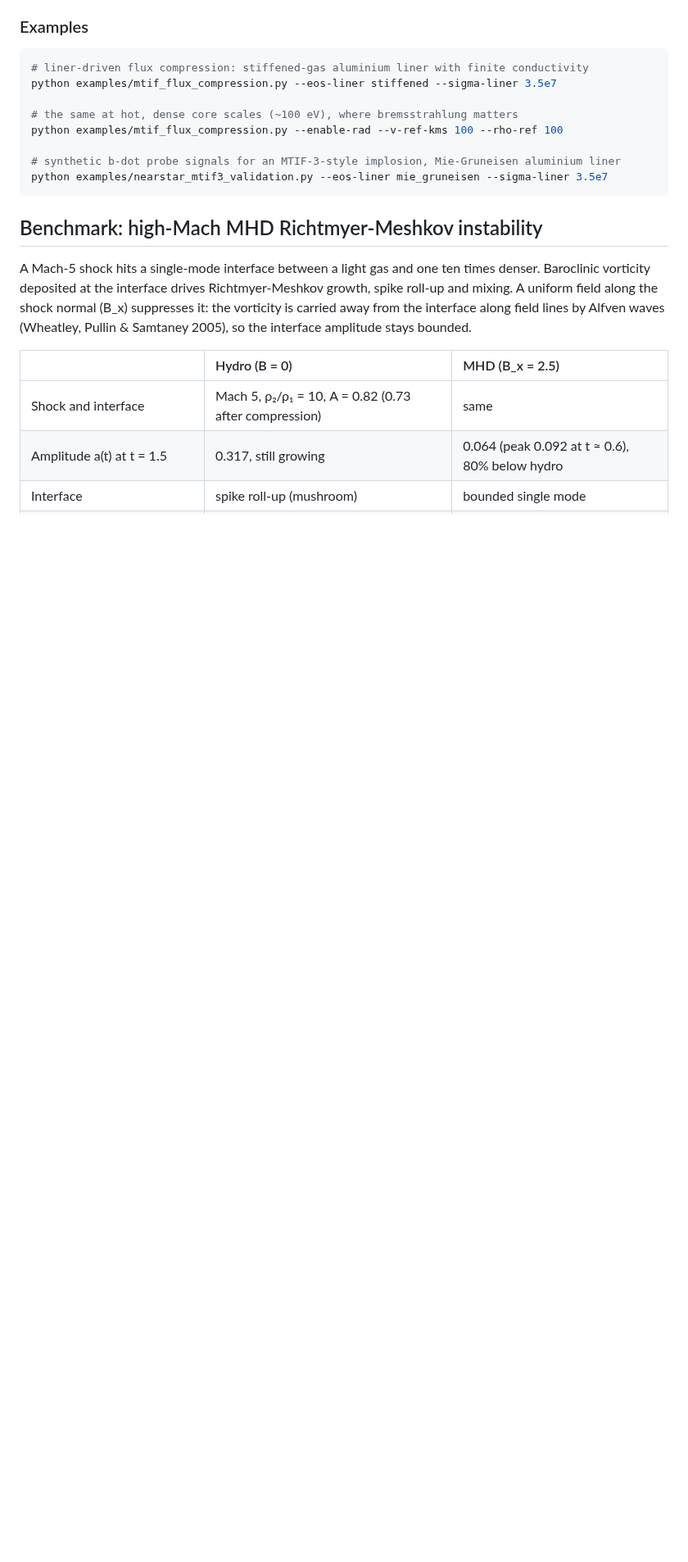
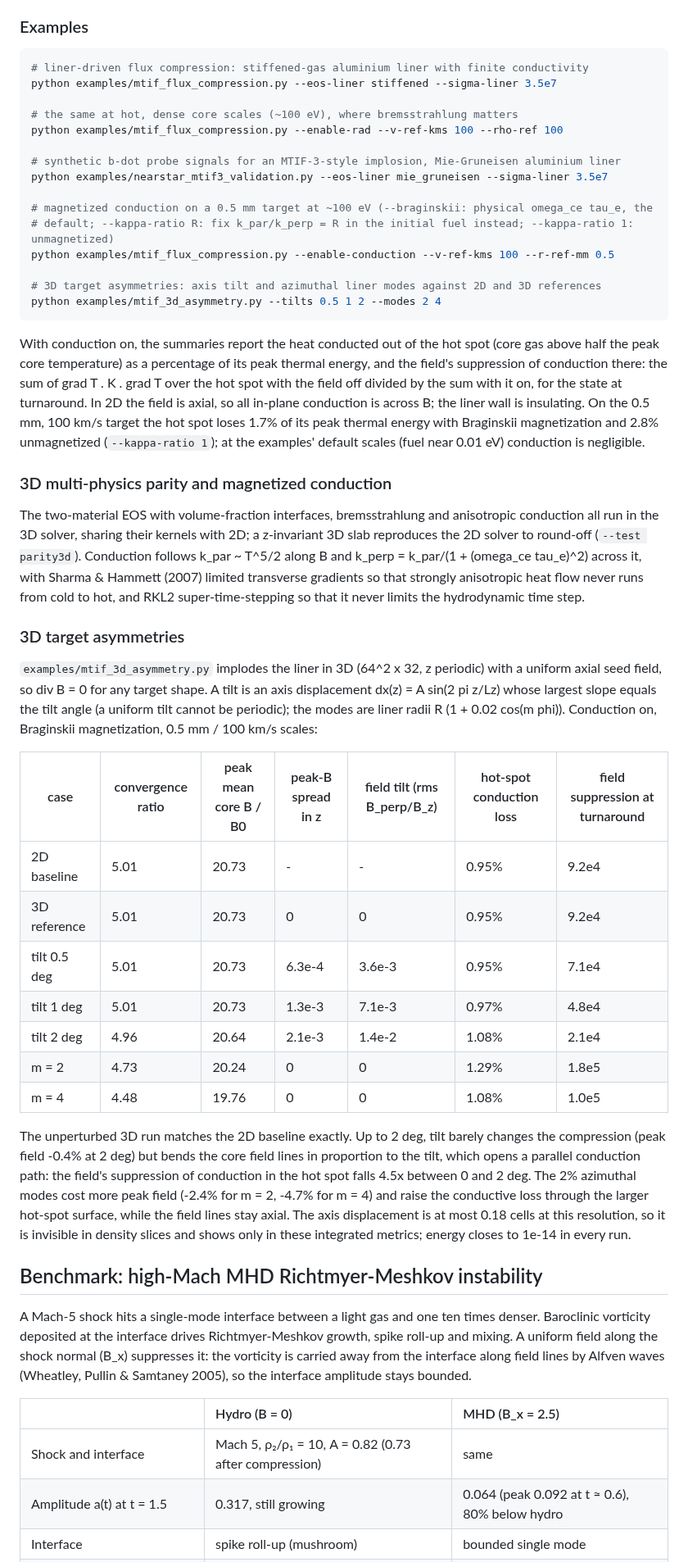
Before and after one commit to Semedo2002/MagSieve-3D, a Markdown page: README.md, the part around one of its changes. Shown at 82% size. Rendered like a GitHub page; blank space fills up the shorter version.

````diff
--- a/README.md
+++ b/README.md
@@ -192,7 +192,55 @@ python examples/mtif_flux_compression.py --enable-rad --v-ref-kms 100 --rho-ref
 
 # synthetic b-dot probe signals for an MTIF-3-style implosion, Mie-Gruneisen aluminium liner
 python examples/nearstar_mtif3_validation.py --eos-liner mie_gruneisen --sigma-liner 3.5e7
+
+# magnetized conduction on a 0.5 mm target at ~100 eV (--braginskii: physical omega_ce tau_e, the
+# default; --kappa-ratio R: fix k_par/k_perp = R in the initial fuel instead; --kappa-ratio 1: unmagnetized)
+python examples/mtif_flux_compression.py --enable-conduction --v-ref-kms 100 --r-ref-mm 0.5
+
+# 3D target asymmetries: axis tilt and azimuthal liner modes against 2D and 3D references
+python examples/mtif_3d_asymmetry.py --tilts 0.5 1 2 --modes 2 4
 ```
+
+With conduction on, the summaries report the heat conducted out of the hot spot (core gas above half the
+peak core temperature) as a percentage of its peak thermal energy, and the field's suppression of conduction
+there: the sum of grad T . K . grad T over the hot spot with the field off divided by the sum with it on, for
+the state at turnaround. In 2D the field is axial, so all in-plane conduction is across B; the liner wall is
+insulating. On the 0.5 mm, 100 km/s target the hot spot loses 1.7% of its peak thermal energy with
+Braginskii magnetization and 2.8% unmagnetized (`--kappa-ratio 1`); at the examples' default scales (fuel near
+0.01 eV) conduction is negligible.
+
+### 3D multi-physics parity and magnetized conduction
+
+The two-material EOS with volume-fraction interfaces, bremsstrahlung and anisotropic conduction all run in
+the 3D solver, sharing their kernels with 2D; a z-invariant 3D slab reproduces the 2D solver to round-off
+(`--test parity3d`). Conduction follows k_par ~ T^5/2 along B and k_perp = k_par/(1 + (omega_ce tau_e)^2)
+across it, with Sharma & Hammett (2007) limited transverse gradients so that strongly anisotropic heat flow
+never runs from cold to hot, and RKL2 super-time-stepping so that it never limits the hydrodynamic time step.
+
+### 3D target asymmetries
+
+`examples/mtif_3d_asymmetry.py` implodes the liner in 3D (64^2 x 32, z periodic) with a uniform axial seed
+field, so div B = 0 for any target shape. A tilt is an axis displacement dx(z) = A sin(2 pi z/Lz) whose
+largest slope equals the tilt angle (a uniform tilt cannot be periodic); the modes are liner radii
+R (1 + 0.02 cos(m phi)). Conduction on, Braginskii magnetization, 0.5 mm / 100 km/s scales:
+
+| case | convergence ratio | peak mean core B / B0 | peak-B spread in z | field tilt (rms B_perp/B_z) | hot-spot conduction loss | field suppression at turnaround |
+|---|---|---|---|---|---|---|
+| 2D baseline | 5.01 | 20.73 | - | - | 0.95% | 9.2e4 |
+| 3D reference | 5.01 | 20.73 | 0 | 0 | 0.95% | 9.2e4 |
+| tilt 0.5 deg | 5.01 | 20.73 | 6.3e-4 | 3.6e-3 | 0.95% | 7.1e4 |
+| tilt 1 deg | 5.01 | 20.73 | 1.3e-3 | 7.1e-3 | 0.97% | 4.8e4 |
+| tilt 2 deg | 4.96 | 20.64 | 2.1e-3 | 1.4e-2 | 1.08% | 2.1e4 |
+| m = 2 | 4.73 | 20.24 | 0 | 0 | 1.29% | 1.8e5 |
+| m = 4 | 4.48 | 19.76 | 0 | 0 | 1.08% | 1.0e5 |
+
+The unperturbed 3D run matches the 2D baseline exactly. Up to 2 deg, tilt barely changes the compression
+(peak field -0.4% at 2 deg) but bends the core field lines in proportion to the tilt, which opens a parallel
+conduction path: the field's suppression of conduction in the hot spot falls 4.5x between 0 and 2 deg. The
+2% azimuthal modes cost more peak field (-2.4% for m = 2, -4.7% for m = 4) and raise the conductive loss
+through the larger hot-spot surface, while the field lines stay axial. The axis displacement is at most 0.18
+cells at this resolution, so it is invisible in density slices and shows only in these integrated metrics;
+energy closes to 1e-14 in every run.
 
 ## Benchmark: high-Mach MHD Richtmyer-Meshkov instability
 
````
Also changed, not shown: other parts of README.md (+1 -1 lines), results/mtif_3d_asymmetry/asymmetry_curves.png (added), results/mtif_3d_asymmetry/turnaround_slices.png (added), 9 other files.
